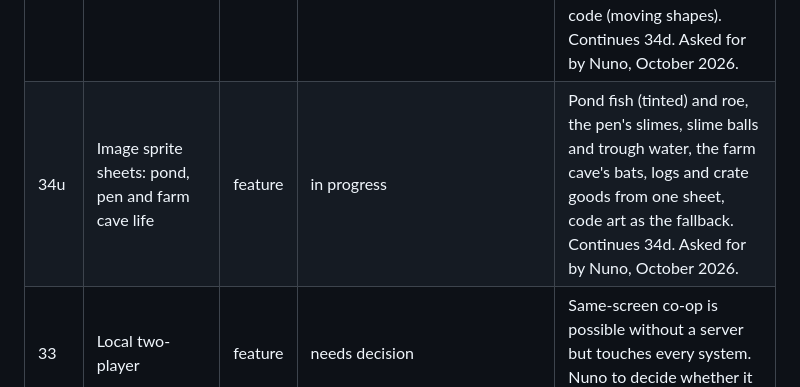
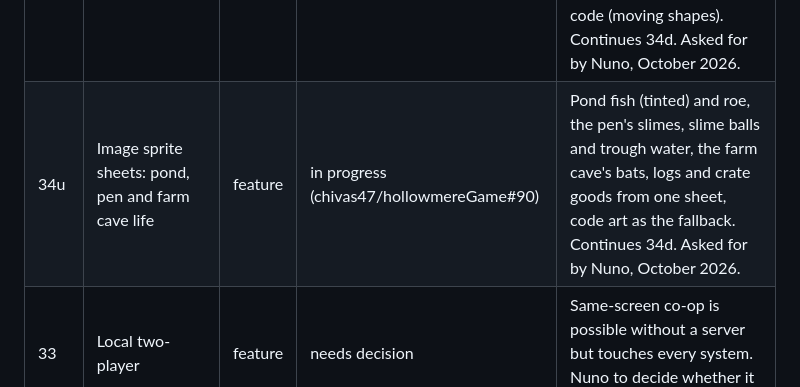
Before and after one commit to chivas47/hollowmereGame, a Markdown page: docs/ROADMAP.md, the part around the change. Drawn GitHub-style.

Commit message:
Roadmap: link the pond, pen and cave life PR
Co-Authored-By: Claude Opus 5.5 <noreply@anthropic.com>
Claude-Session: https://claude.ai/code/session_011LbGEjoMqnajJygUzDPStS

```diff
--- a/docs/ROADMAP.md
+++ b/docs/ROADMAP.md
@@ -93,7 +93,7 @@ Items are ordered so each builds on the last. Every item is one PR through the f
 | 34r | Image sprite sheets: alders, fences, gates and paths | feature | done (chivas47/hollowmereGame#87) | Wild alders and the tree tap, fences (a frame per neighbour mask, tinted per fence), gates and paths from sheets built from the code art, code art as the fallback. Continues 34d. Asked for by Nuno, October 2026. |
 | 34s | Image sprite sheets: children | feature | done (chivas47/hollowmereGame#88) | The baby, crawler and toddler from a sheet built from the code art, each child's colours drawn in (Nuno chose not to reuse the person sheet's tinting), code art as the fallback. Continues 34d. Asked for by Nuno, October 2026. |
 | 34t | Image sprite sheets: effects | feature | done (chivas47/hollowmereGame#89) | Lit bombs from the placed sheet, the lantern glow and festival flags from sheets, code art as the fallback. The blast and the swing's water and seed stay in code (moving shapes). Continues 34d. Asked for by Nuno, October 2026. |
-| 34u | Image sprite sheets: pond, pen and farm cave life | feature | in progress | Pond fish (tinted) and roe, the pen's slimes, slime balls and trough water, the farm cave's bats, logs and crate goods from one sheet, code art as the fallback. Continues 34d. Asked for by Nuno, October 2026. |
+| 34u | Image sprite sheets: pond, pen and farm cave life | feature | in progress (chivas47/hollowmereGame#90) | Pond fish (tinted) and roe, the pen's slimes, slime balls and trough water, the farm cave's bats, logs and crate goods from one sheet, code art as the fallback. Continues 34d. Asked for by Nuno, October 2026. |
 | 33 | Local two-player | feature | needs decision | Same-screen co-op is possible without a server but touches every system. Nuno to decide whether it is worth it. |
 
 ## Done
```
